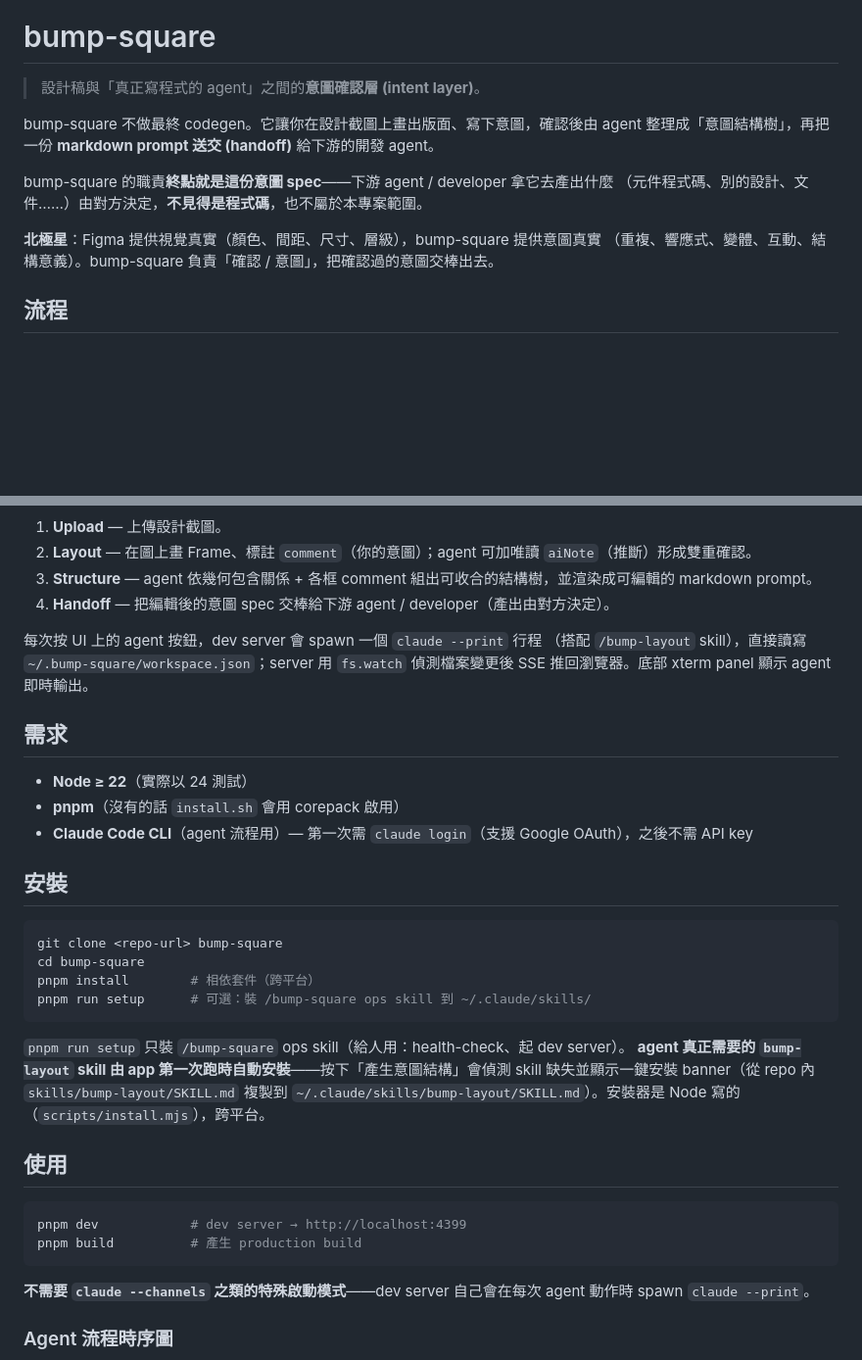
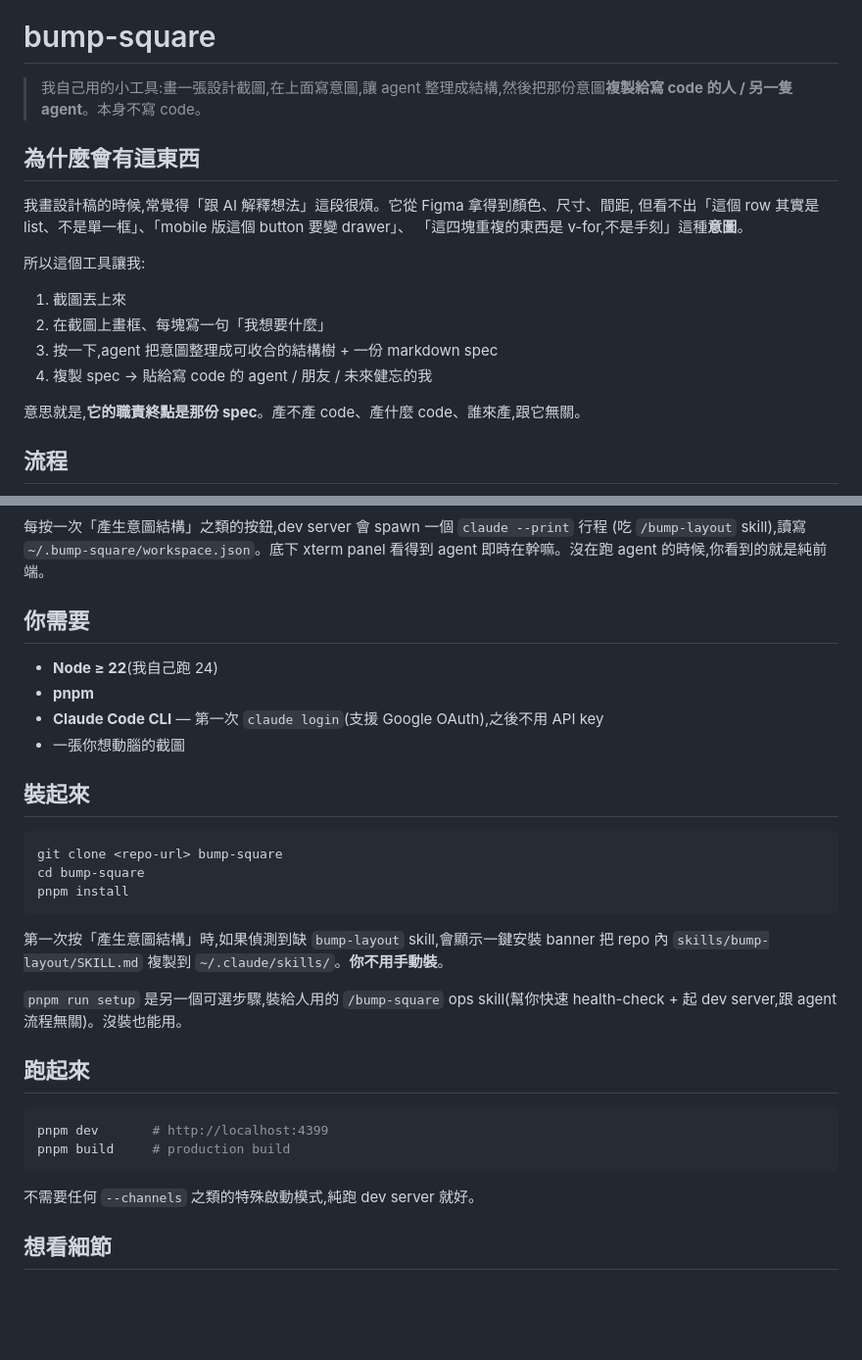
Before and after one commit to silencechung/bump-square, a Markdown page: README.md, 2 parts joined by grey strips. Shown at 98% size. Drawn GitHub-style; blank space fills up the shorter version.

````diff
--- a/README.md
+++ b/README.md
@@ -4,16 +4,22 @@
 
 # bump-square
 
-> 設計稿與「真正寫程式的 agent」之間的**意圖確認層 (intent layer)**。
+> 我自己用的小工具:畫一張設計截圖,在上面寫意圖,讓 agent 整理成結構,然後把那份意圖**複製給寫 code 的人 / 另一隻 agent**。本身不寫 code。
 
-bump-square 不做最終 codegen。它讓你在設計截圖上畫出版面、寫下意圖，確認後由 agent
-整理成「意圖結構樹」，再把一份 **markdown prompt 送交 (handoff)** 給下游的開發 agent。
+## 為什麼會有這東西
 
-bump-square 的職責**終點就是這份意圖 spec**——下游 agent / developer 拿它去產出什麼
-（元件程式碼、別的設計、文件……）由對方決定，**不見得是程式碼**，也不屬於本專案範圍。
+我畫設計稿的時候,常覺得「跟 AI 解釋想法」這段很煩。它從 Figma 拿得到顏色、尺寸、間距,
+但看不出「這個 row 其實是 list、不是單一框」、「mobile 版這個 button 要變 drawer」、
+「這四塊重複的東西是 v-for,不是手刻」這種**意圖**。
 
-**北極星**：Figma 提供視覺真實（顏色、間距、尺寸、層級），bump-square 提供意圖真實
-（重複、響應式、變體、互動、結構意義）。bump-square 負責「確認 / 意圖」，把確認過的意圖交棒出去。
+所以這個工具讓我:
+
+1. 截圖丟上來
+2. 在截圖上畫框、每塊寫一句「我想要什麼」
+3. 按一下,agent 把意圖整理成可收合的結構樹 + 一份 markdown spec
+4. 複製 spec → 貼給寫 code 的 agent / 朋友 / 未來健忘的我
+
+意思就是,**它的職責終點是那份 spec**。產不產 code、產什麼 code、誰來產,跟它無關。
 
 ## 流程
 
@@ -25,42 +31,38 @@ flowchart LR
 ```
 
-1. **Upload** — 上傳設計截圖。
-2. **Layout** — 在圖上畫 Frame、標註 `comment`（你的意圖）；agent 可加唯讀 `aiNote`（推斷）形成雙重確認。
-3. **Structure** — agent 依幾何包含關係 + 各框 comment 組出可收合的結構樹，並渲染成可編輯的 markdown prompt。
-4. **Handoff** — 把編輯後的意圖 spec 交棒給下游 agent / developer（產出由對方決定）。
+每按一次「產生意圖結構」之類的按鈕,dev server 會 spawn 一個 `claude --print` 行程
+(吃 `/bump-layout` skill),讀寫 `~/.bump-square/workspace.json`。底下 xterm panel
+看得到 agent 即時在幹嘛。沒在跑 agent 的時候,你看到的就是純前端。
 
-每次按 UI 上的 agent 按鈕，dev server 會 spawn 一個 `claude --print` 行程
-（搭配 `/bump-layout` skill），直接讀寫 `~/.bump-square/workspace.json`；server 用
-`fs.watch` 偵測檔案變更後 SSE 推回瀏覽器。底部 xterm panel 顯示 agent 即時輸出。
+## 你需要
 
-## 需求
+- **Node ≥ 22**(我自己跑 24)
+- **pnpm**
+- **Claude Code CLI** — 第一次 `claude login`(支援 Google OAuth),之後不用 API key
+- 一張你想動腦的截圖
 
-- **Node ≥ 22**（實際以 24 測試）
-- **pnpm**（沒有的話 `install.sh` 會用 corepack 啟用）
-- **Claude Code CLI**（agent 流程用）— 第一次需 `claude login`（支援 Google OAuth），之後不需 API key
-
-## 安裝
+## 裝起來
 
 ```bash
 git clone <repo-url> bump-square
 cd bump-square
-pnpm install        # 相依套件（跨平台）
-pnpm run setup      # 可選：裝 /bump-square ops skill 到 ~/.claude/skills/
+pnpm install
 ```
 
-`pnpm run setup` 只裝 `/bump-square` ops skill（給人用：health-check、起 dev server）。
-**agent 真正需要的 `bump-layout` skill 由 app 第一次跑時自動安裝**——按下「產生意圖結構」會偵測
-skill 缺失並顯示一鍵安裝 banner（從 repo 內 `skills/bump-layout/SKILL.md` 複製到
-`~/.claude/skills/bump-layout/SKILL.md`）。安裝器是 Node 寫的（`scripts/install.mjs`），跨平台。
+第一次按「產生意圖結構」時,如果偵測到缺 `bump-layout` skill,會顯示一鍵安裝 banner
+把 repo 內 `skills/bump-layout/SKILL.md` 複製到 `~/.claude/skills/`。**你不用手動裝**。
 
-## 使用
+`pnpm run setup` 是另一個可選步驟,裝給人用的 `/bump-square` ops skill(幫你快速
+health-check + 起 dev server,跟 agent 流程無關)。沒裝也能用。
+
+## 跑起來
 
 ```bash
-pnpm dev            # dev server → http://localhost:4399
-pnpm build          # 產生 production build
+pnpm dev       # http://localhost:4399
+pnpm build     # production build
 ```
 
-**不需要 `claude --channels` 之類的特殊啟動模式**——dev server 自己會在每次 agent 動作時 spawn `claude --print`。
+不需要任何 `--channels` 之類的特殊啟動模式,純跑 dev server 就好。
 
-### Agent 流程時序圖
+## 想看細節
 
````
Also changed, not shown: other parts of README.md (+12 -89 lines), CLAUDE.md (+7 -8 lines).
